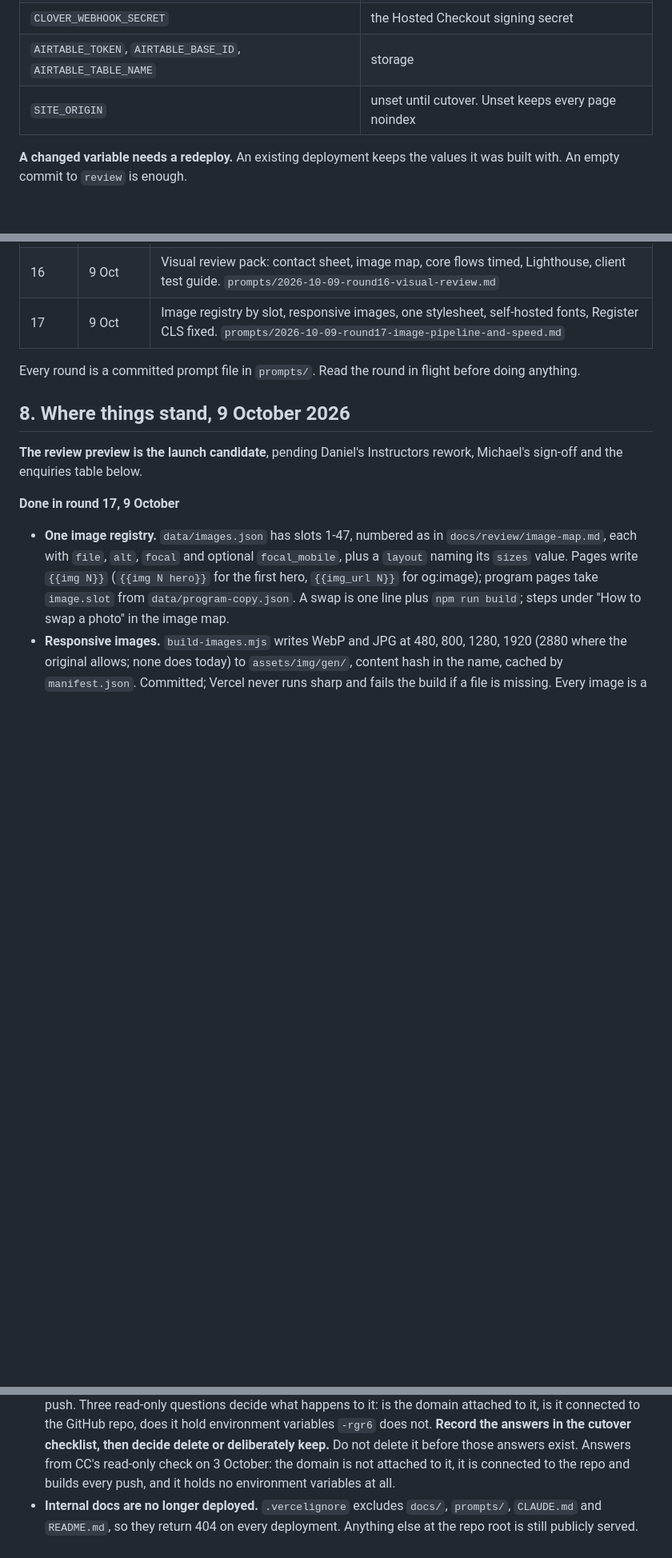
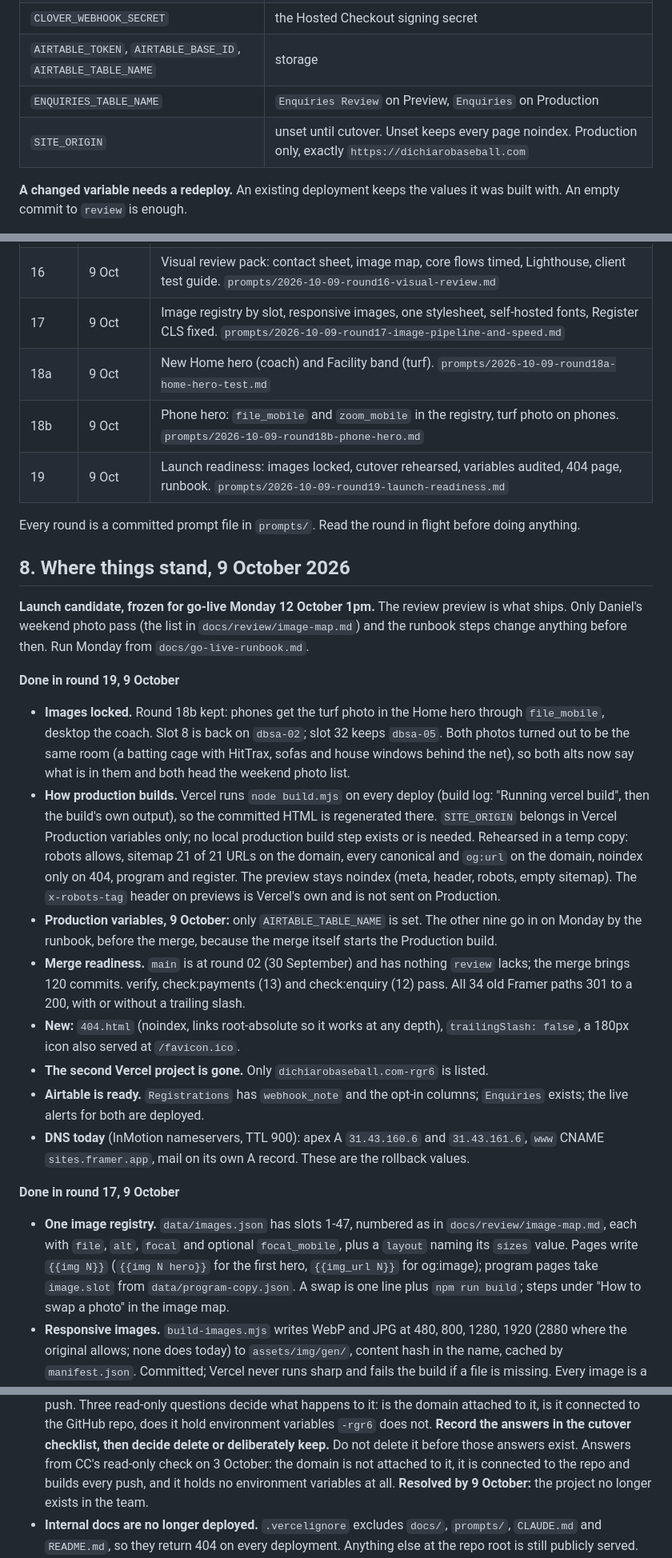
Before and after one commit to Dgreentime-design/dichiarobaseball.com, a Markdown page: docs/build-thread-briefing.md, 3 parts joined by grey strips. Shown at 80% size. GitHub-like rendering; blank space fills up the shorter version.

```diff
--- a/docs/build-thread-briefing.md
+++ b/docs/build-thread-briefing.md
@@ -154,7 +154,8 @@ All on Vercel, read from `process.env`, never in a file.
 | `CLOVER_MERCHANT_ID`, `CLOVER_PRIVATE_TOKEN` | Clover ecommerce credentials |
 | `CLOVER_WEBHOOK_SECRET` | the Hosted Checkout signing secret |
 | `AIRTABLE_TOKEN`, `AIRTABLE_BASE_ID`, `AIRTABLE_TABLE_NAME` | storage |
-| `SITE_ORIGIN` | unset until cutover. Unset keeps every page noindex |
+| `ENQUIRIES_TABLE_NAME` | `Enquiries Review` on Preview, `Enquiries` on Production |
+| `SITE_ORIGIN` | unset until cutover. Unset keeps every page noindex. Production only, exactly `https://dichiarobaseball.com` |
 
 **A changed variable needs a redeploy.** An existing deployment keeps the
 values it was built with. An empty commit to `review` is enough.
@@ -183,14 +184,54 @@ test registrations stay out of the handover table (`Registrations`).
 | 15 | 8 Oct | Spam trap fix, add to calendar three ways, true metadata, the Full switch, marketing opt-in. `prompts/2026-10-08-round15-calendar-metadata-full-optin.md` |
 | 16 | 9 Oct | Visual review pack: contact sheet, image map, core flows timed, Lighthouse, client test guide. `prompts/2026-10-09-round16-visual-review.md` |
 | 17 | 9 Oct | Image registry by slot, responsive images, one stylesheet, self-hosted fonts, Register CLS fixed. `prompts/2026-10-09-round17-image-pipeline-and-speed.md` |
+| 18a | 9 Oct | New Home hero (coach) and Facility band (turf). `prompts/2026-10-09-round18a-home-hero-test.md` |
+| 18b | 9 Oct | Phone hero: `file_mobile` and `zoom_mobile` in the registry, turf photo on phones. `prompts/2026-10-09-round18b-phone-hero.md` |
+| 19 | 9 Oct | Launch readiness: images locked, cutover rehearsed, variables audited, 404 page, runbook. `prompts/2026-10-09-round19-launch-readiness.md` |
 
 Every round is a committed prompt file in `prompts/`. Read the round in flight
 before doing anything.
 
 ## 8. Where things stand, 9 October 2026
 
-**The review preview is the launch candidate**, pending Daniel's
-Instructors rework, Michael's sign-off and the enquiries table below.
+**Launch candidate, frozen for go-live Monday 12 October 1pm.** The review
+preview is what ships. Only Daniel's weekend photo pass (the list in
+`docs/review/image-map.md`) and the runbook steps change anything before
+then. Run Monday from `docs/go-live-runbook.md`.
+
+**Done in round 19, 9 October**
+
+- **Images locked.** Round 18b kept: phones get the turf photo in the Home
+  hero through `file_mobile`, desktop the coach. Slot 8 is back on
+  `dbsa-02`; slot 32 keeps `dbsa-05`. Both photos turned out to be the same
+  room (a batting cage with HitTrax, sofas and house windows behind the
+  net), so both alts now say what is in them and both head the weekend
+  photo list.
+- **How production builds.** Vercel runs `node build.mjs` on every deploy
+  (build log: "Running vercel build", then the build's own output), so the
+  committed HTML is regenerated there. `SITE_ORIGIN` belongs in Vercel
+  Production variables only; no local production build step exists or is
+  needed. Rehearsed in a temp copy: robots allows, sitemap 21 of 21 URLs on
+  the domain, every canonical and `og:url` on the domain, noindex only on
+  404, program and register. The preview stays noindex (meta, header,
+  robots, empty sitemap). The `x-robots-tag` header on previews is Vercel's
+  own and is not sent on Production.
+- **Production variables, 9 October:** only `AIRTABLE_TABLE_NAME` is set.
+  The other nine go in on Monday by the runbook, before the merge, because
+  the merge itself starts the Production build.
+- **Merge readiness.** `main` is at round 02 (30 September) and has nothing
+  `review` lacks; the merge brings 120 commits. verify, check:payments (13)
+  and check:enquiry (12) pass. All 34 old Framer paths 301 to a 200, with or
+  without a trailing slash.
+- **New:** `404.html` (noindex, links root-absolute so it works at any
+  depth), `trailingSlash: false`, a 180px icon also served at
+  `/favicon.ico`.
+- **The second Vercel project is gone.** Only `dichiarobaseball.com-rgr6`
+  is listed.
+- **Airtable is ready.** `Registrations` has `webhook_note` and the opt-in
+  columns; `Enquiries` exists; the live alerts for both are deployed.
+- **DNS today** (InMotion nameservers, TTL 900): apex A `31.43.160.6` and
+  `31.43.161.6`, `www` CNAME `sites.framer.app`, mail on its own A record.
+  These are the rollback values.
 
 **Done in round 17, 9 October**
 
@@ -559,7 +600,8 @@ under "Before go-live". The two that bite silently:
   it before those answers exist.
   Answers from CC's read-only check on 3 October: the domain is not attached
   to it, it is connected to the repo and builds every push, and it holds no
-  environment variables at all.
+  environment variables at all. **Resolved by 9 October:** the project no
+  longer exists in the team.
 - **Internal docs are no longer deployed.** `.vercelignore` excludes `docs/`,
   `prompts/`, `CLAUDE.md` and `README.md`, so they return 404 on every
   deployment. Anything else at the repo root is still publicly served.
```
Also changed, not shown: other parts of docs/build-thread-briefing.md (+1 -1 lines), docs/go-live-runbook.md (added, +118 -0 lines).
